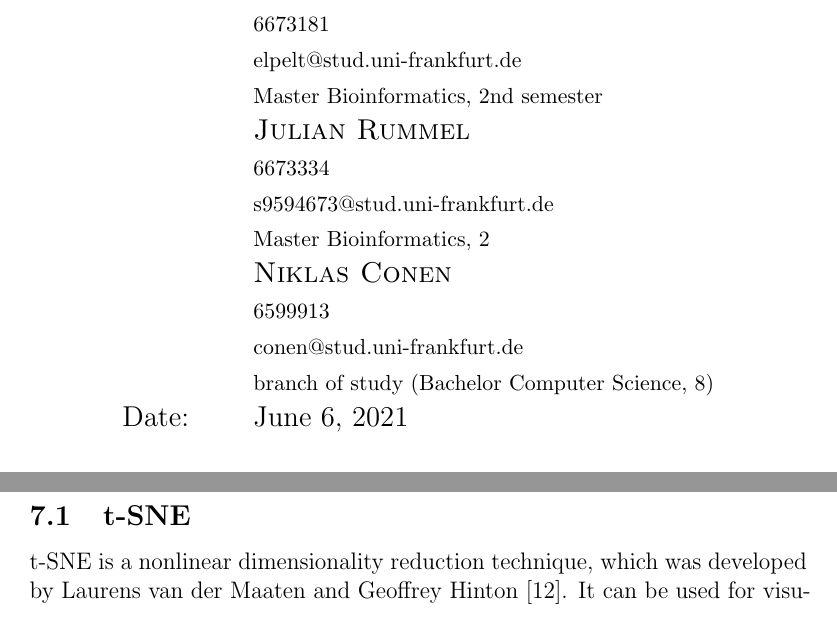
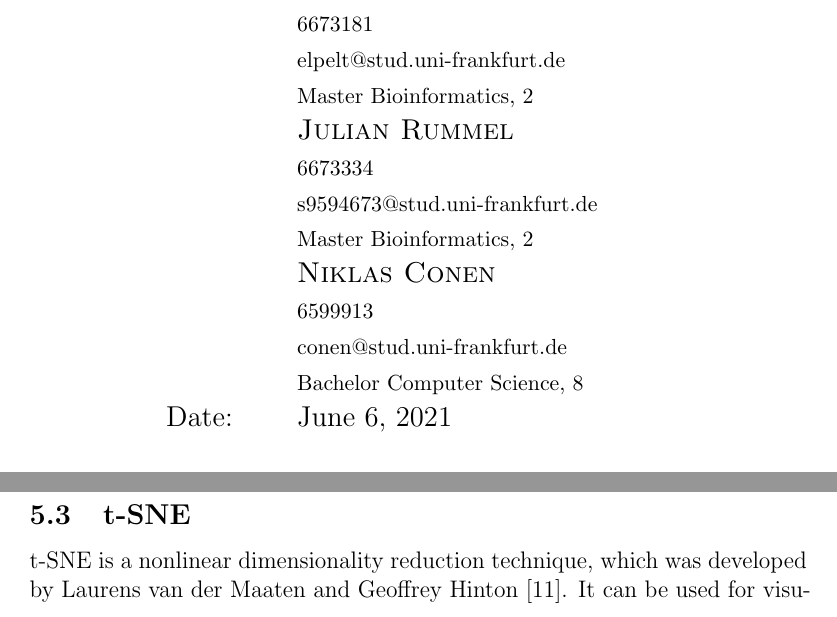
Before and after one commit to elpelt/datascience1_group42, a LaTeX paper (report/template.tex): two parts of pages 1 and 17 of 23 before the commit and two parts of pages 1 and 15 of 23 after it, joined at a grey line, cut so that both start at the same text. Compiled offline with pdfLaTeX.

Commit message:
umsortiert

```diff
--- a/report/template.tex
+++ b/report/template.tex
@@ -89,7 +89,7 @@ Authors: & \textsc{Franziska Hicking} \\
 & \textsc{Jonas Elpelt} \\
 & {\small 6673181}\\
 &{\small  elpelt@stud.uni-frankfurt.de}\\
-& {\small Master Bioinformatics, 2nd semester} \\
+& {\small Master Bioinformatics, 2} \\
 & \textsc{Julian Rummel} \\
 &{\small  6673334}\\
 & {\small s9594673@stud.uni-frankfurt.de}\\
@@ -97,7 +97,7 @@ Authors: & \textsc{Franziska Hicking} \\
 & \textsc{Niklas Conen}\\
 & {\small 6599913}\\
 & {\small conen@stud.uni-frankfurt.de}\\
-& {\small branch of study (Bachelor Computer Science, 8)}\\
+& {\small Bachelor Computer Science, 8}\\
 Date: & \today \\
 \end{tabular}
 
@@ -170,3 +170,4 @@ Our results show that
 \subsection{k++-Initialiser}
 \subsection{One-Hot-Encoding}
 \input{modules/additional/encoding}
+\subsection{t-SNE}
@@ -176,4 +180,3 @@ Our results show that
 \input{modules/libraries}
 
 \section{Description of Evaluation Module}
-\subsection{t-SNE}
```
Also changed, not shown: report/template.tex (7 more changed lines).
